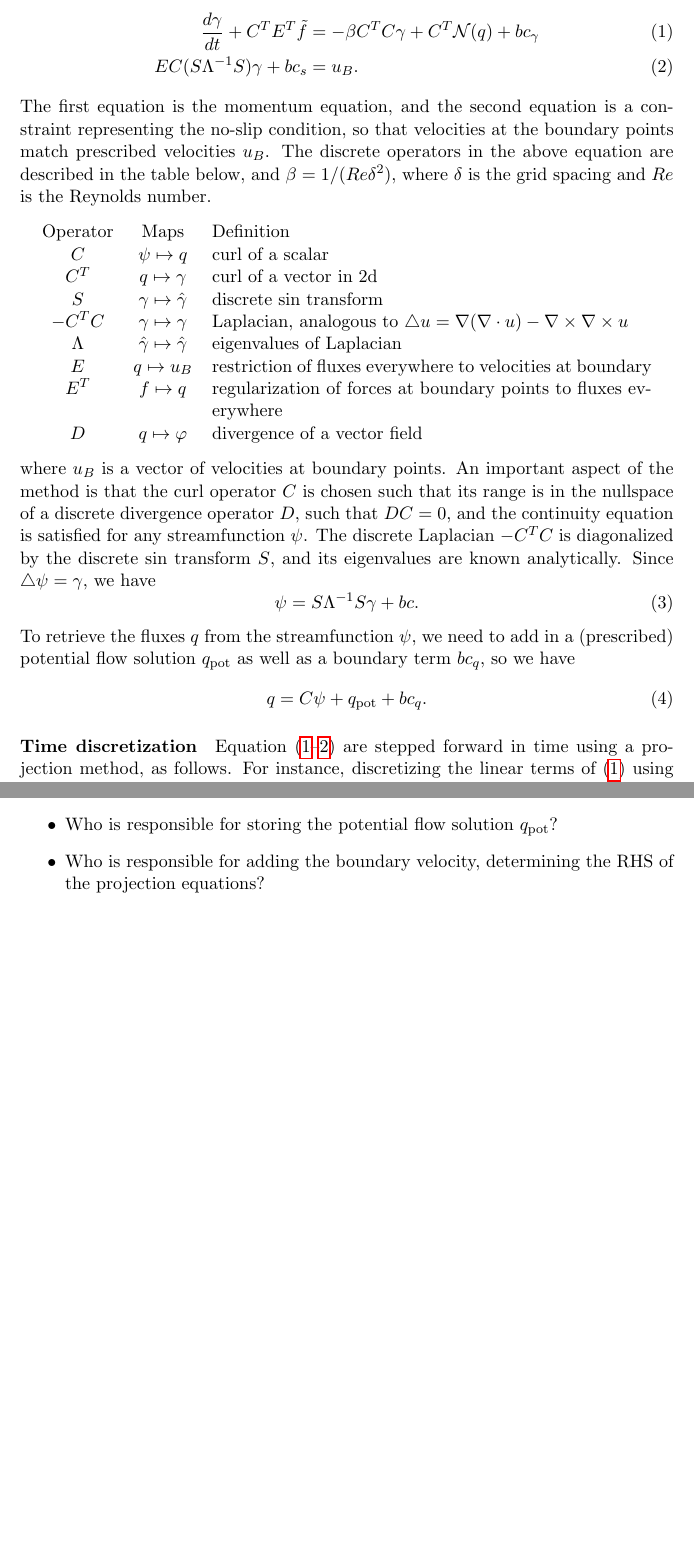
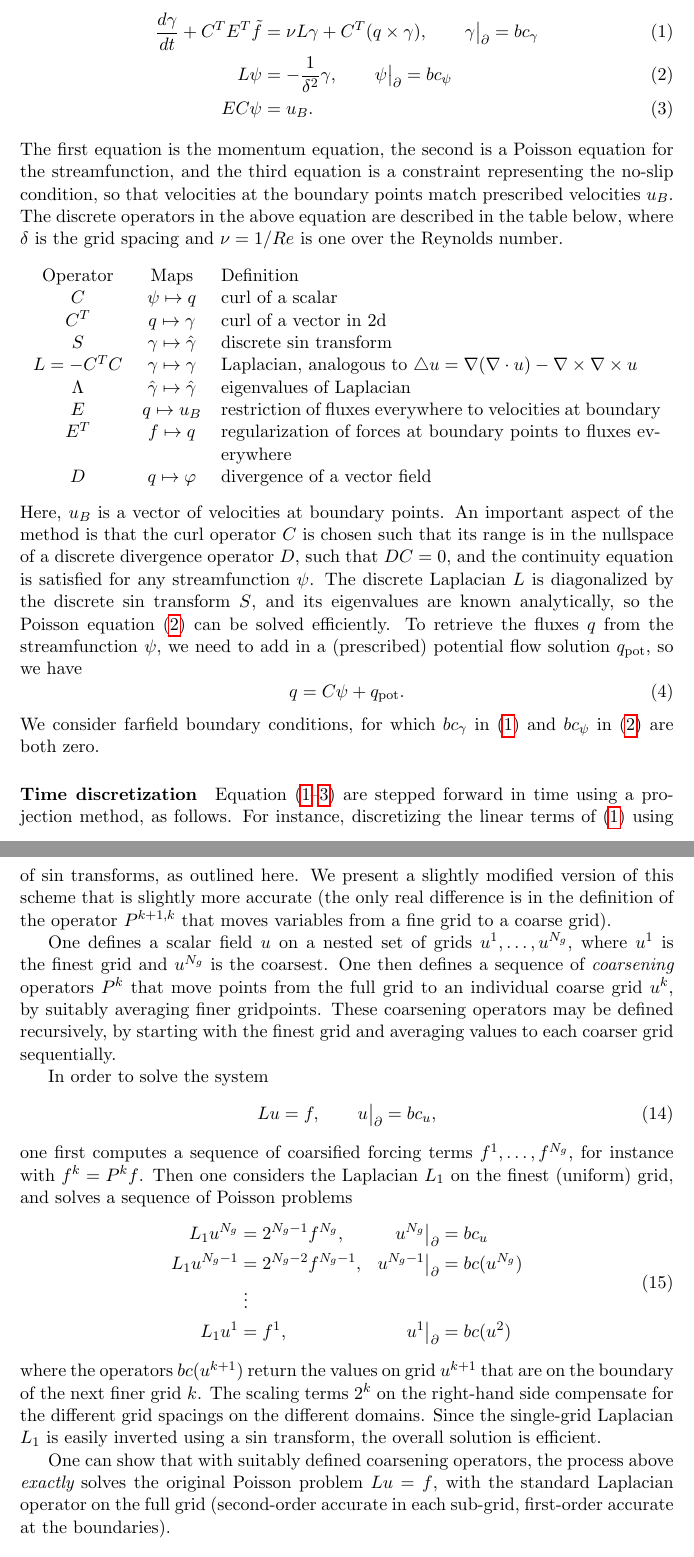
Before and after one commit to cwrowley/ibpm, a LaTeX document (doc/ibpm_design.tex): two parts of pages 4 and 5 of 27 before the commit and two parts of pages 4 and 6 of 27 after it, joined at a grey line, cut so that both start at the same text, the shorter picture padded with empty space. Compiled offline with pdfLaTeX.

Commit message:
Modifications to introduction of design document, to include multi-domain solution of Poisson equation.
git-svn-id: https://svn.princeton.edu/rowley/trunk@149 f381375e-2823-4fb2-bad6-22fa55754e8c

```diff
--- a/doc/ibpm_design.tex
+++ b/doc/ibpm_design.tex
@@ -89,35 +89,35 @@ The Navier Stokes equations are solved in two dimensions, using a streamfunction
 
 Let $q$ denote the (vector-valued) velocity flux, $\psi$ the streamfunction, and $\gamma$ the circulation about a cell.  The no-slip boundary condition at the surface of an object are imposed by delta-function forces at the boundary locations, and $f$ is a vector of these force values.  The equations to be solved are given as (22) in~\cite{ColTai-07}:
 \begin{align}
-	\frac{d\gamma}{dt} + C^TE^T\tilde f &= -\beta C^TC\gamma + C^T\mathcal{N}(q) + bc_\gamma
-	\label{eq:navier_stokes}\\
-EC(S\Lambda^{-1}S)\gamma + bc_s &= u_B.
-\label{eq:no_slip}
+	\frac{d\gamma}{dt} + C^TE^T\tilde f &= \nu L\gamma + C^T(q\times\gamma),
+		\qquad \gamma\big|_\partial = bc_\gamma
+		\label{eq:navier_stokes}\\
+	L\psi &= -\frac{1}{\delta^2}\gamma,\qquad \psi\big|_\partial = bc_\psi
+		\label{eq:poisson}\\
+	EC\psi &= u_B.
+		\label{eq:no_slip}
 \end{align}
-The first equation is the momentum equation, and the second equation is a constraint representing the no-slip condition, so that velocities at the boundary points match prescribed velocities~$u_B$. The discrete operators in the above equation are described in the table below, and $\beta=1/(Re\delta^2)$, where $\delta$ is the grid spacing and $Re$ is the Reynolds number.
+The first equation is the momentum equation, the second is a Poisson equation for the streamfunction, and the third equation is a constraint representing the no-slip condition, so that velocities at the boundary points match prescribed velocities~$u_B$. The discrete operators in the above equation are described in the table below, where $\delta$ is the grid spacing and $\nu=1/Re$ is one over the Reynolds number.
 \begin{center}
 \begin{tabular}{ccp{3.7in}}
 Operator & Maps & Definition\\
 $C$ 	& $\psi\mapsto q$ & curl of a scalar\\
 $C^T$ 	& $q\mapsto \gamma$ & curl of a vector in 2d\\
 $S$ 	& $\gamma\mapsto\hat\gamma$ & discrete sin transform\\
-$-C^TC$	& $\gamma\mapsto\gamma$ & Laplacian, analogous to $\triangle u = \nabla(\nabla\cdot u) - \nabla\times\nabla\times u$\\
+$L=-C^TC$	& $\gamma\mapsto\gamma$ & Laplacian, analogous to $\triangle u = \nabla(\nabla\cdot u) - \nabla\times\nabla\times u$\\
 $\Lambda$	& $\hat\gamma\mapsto\hat\gamma$ & eigenvalues of Laplacian\\
 $E$ 	& $q\mapsto u_B$ & restriction of fluxes everywhere to velocities at boundary\\
 $E^T$	& $f\mapsto q$ & regularization of forces at boundary points to fluxes everywhere\\
 $D$		& $q\mapsto \varphi$ & divergence of a vector field
 \end{tabular}
 \end{center}
-where $u_B$ is a vector of velocities at boundary points.  An important aspect of the method is that the curl operator~$C$ is chosen such that its range is in the nullspace of a discrete divergence operator~$D$, such that $DC=0$, and the continuity equation is satisfied for any streamfunction~$\psi$.  The discrete Laplacian $-C^TC$ is diagonalized by the discrete sin transform~$S$, and its eigenvalues are known analytically.  Since $\triangle\psi =\gamma$, we have
+Here, $u_B$ is a vector of velocities at boundary points.  An important aspect of the method is that the curl operator~$C$ is chosen such that its range is in the nullspace of a discrete divergence operator~$D$, such that $DC=0$, and the continuity equation is satisfied for any streamfunction~$\psi$.  The discrete Laplacian $L$ is diagonalized by the discrete sin transform~$S$, and its eigenvalues are known analytically, so the Poisson equation~(\ref{eq:poisson}) can be solved efficiently.
+To retrieve the fluxes $q$ from the streamfunction~$\psi$, we need to add in a (prescribed) potential flow solution~$q_\text{pot}$, so we have
 \begin{equation}
-	\psi = S\Lambda^{-1}S\gamma + bc.
-\label{eq:compute_psi}
-\end{equation}
-To retrieve the fluxes $q$ from the streamfunction~$\psi$, we need to add in a (prescribed) potential flow solution~$q_\text{pot}$ as well as a boundary term $bc_q$, so we have
-\begin{equation}
-	q = C\psi + q_\text{pot} + bc_q.
+	q = C\psi + q_\text{pot}.
 \label{eq:compute_q}
 \end{equation}
+We consider farfield boundary conditions, for which $bc_\gamma$ in~(\ref{eq:navier_stokes}) and~$bc_\psi$ in~(\ref{eq:poisson}) are both zero.
 
 \paragraph{Time discretization}
 Equation~(\ref{eq:navier_stokes}--\ref{eq:no_slip}) are stepped forward in time using a projection method, as follows.  For instance, discretizing the linear terms of (\ref{eq:navier_stokes}) using Crank-Nicolson (trapezoidal rule), and the nonlinear terms using explicit Euler, one obtains
@@ -163,11 +164,27 @@ Since the matrix $\mathcal{A}$ is easily invertible using a sin transform, one m
 
 In the design below, we decouple the algorithm for the timestepper~(\ref{eq:timestepper}) from the algorithm (\ref{eq:projection_alg}) for solving equation~(\ref{eq:constrained}).
 
-\subsection{To do}
-\begin{itemize}
-	\item Who is responsible for storing the potential flow solution $q_\text{pot}$?
-	\item Who is responsible for adding the boundary velocity, determining the RHS of the projection equations?
-\end{itemize}
+\subsection{Multi-domain method}
+For large domains, it is not practical to use uniform grid spacing, so the method in~\cite{ColTai-07} uses a multi-domain approach in which several nested uniform grids are used.  The Poisson equations may still be solved efficiently in this case, also using a number of sin transforms, as outlined here.  We present a slightly modified version of this scheme that is slightly more accurate (the only real difference is in the definition of the operator $P^{k+1,k}$ that moves variables from a fine grid to a coarse grid).
+
+One defines a scalar field $u$ on a nested set of grids $u^1,\ldots,u^{N_g}$, where $u^1$ is the finest grid and $u^{N_g}$ is the coarsest.  One then defines a sequence of {\em coarsening} operators $P^k$ that move points from the full grid to an individual coarse grid~$u^k$, by suitably averaging finer gridpoints.  These coarsening operators may be defined recursively, by starting with the finest grid and averaging values to each coarser grid sequentially.
+
+In order to solve the system
+\begin{equation}
+	Lu = f,\qquad u\big|_\partial = bc_u,
+\end{equation}
+one first computes a sequence of coarsified forcing terms $f^1,\ldots,f^{N_g}$, for instance with $f^{k} = P^{k}f$. Then one considers the Laplacian $L_1$ on the finest (uniform) grid, and solves a sequence of Poisson problems
+\begin{equation}
+\begin{aligned}
+	L_1 u^{N_g} &= 2^{N_g-1} f^{N_g},& u^{N_g}\big|_\partial &= bc_u\\
+	L_1 u^{N_g-1} &= 2^{N_g-2} f^{N_g-1},& u^{N_g-1}\big|_\partial &= bc(u^{N_g})\\
+	&\;\vdots\\
+	L_1 u^1 &= f^1,& u^1\big|_\partial &= bc(u^2)
+\end{aligned}
+\end{equation}
+where the operators $bc(u^{k+1})$ return the values on grid $u^{k+1}$ that are on the boundary of the next finer grid~$k$.  The scaling terms $2^k$ on the right-hand side compensate for the different grid spacings on the different domains.  Since the single-grid Laplacian $L_1$ is easily inverted using a sin transform, the overall solution is efficient.
+
+One can show that with suitably defined coarsening operators, the process above {\em exactly} solves the original Poisson problem $Lu=f$, with the standard Laplacian operator on the full grid (second-order accurate in each sub-grid, first-order accurate at the boundaries).
 
 \section{Classes}
 In this section, we give a high-level description of the classes involved.  A diagram showing the main classes and their collaborations is shown in Figure~\ref{fig:class_diagram}.  Below, we discuss each of these and their interfaces in more detail.
```
Also changed, not shown: doc/ibpm_design.tex (23 more changed lines), 2 other files.
